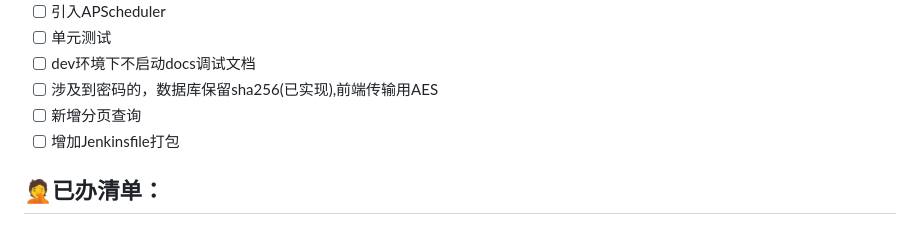
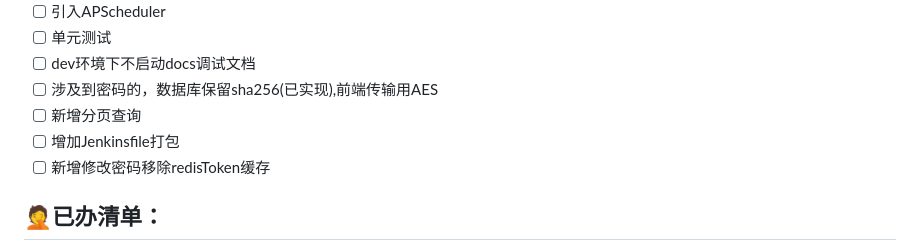
Before and after one commit to ranyong1997/Sakura_Mini_Admin, a Markdown page: README.md, the part around the change. Rendered like a GitHub page.

Commit message:
✨feat:(Add demand): 新增需求

```diff
--- a/README.md
+++ b/README.md
@@ -145,6 +145,7 @@ docker-compose up -d
 - [ ] 涉及到密码的，数据库保留sha256(已实现),前端传输用AES
 - [ ] 新增分页查询
 - [ ] 增加Jenkinsfile打包
+- [ ] 新增修改密码移除redisToken缓存
 
 ## 🤦‍已办清单：
 
```
